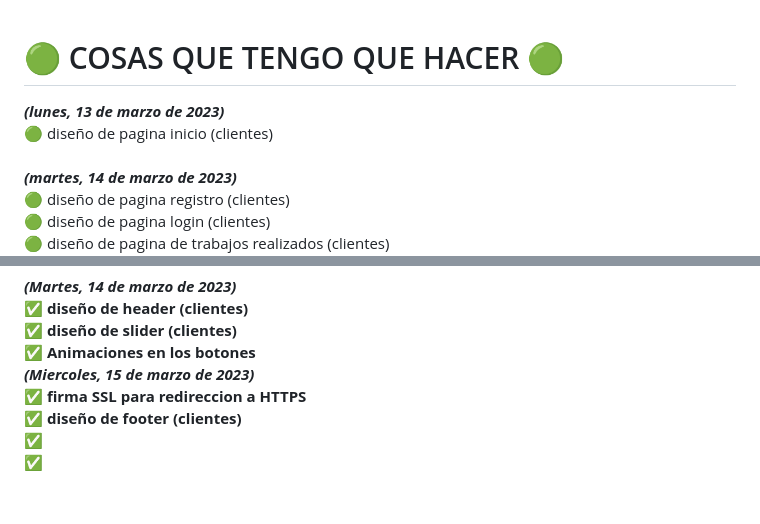
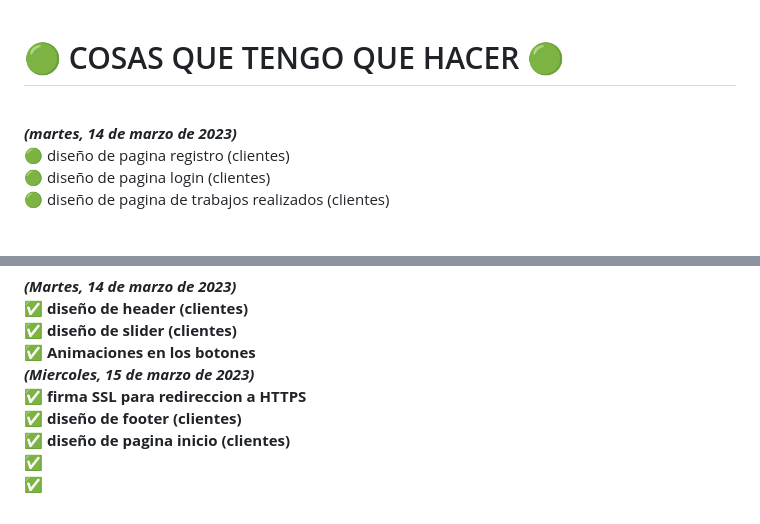
Before and after one commit to snakepatch53/chicho_henandez_odontologia, a Markdown page: TODO.md, 2 parts joined by grey strips. Rendered like a GitHub page; blank space fills up the shorter version.

Commit message:
Changes to be committed: 	modified:   TODO.md

```diff
--- a/TODO.md
+++ b/TODO.md
@@ -1,7 +1,5 @@
 # 🟢 COSAS QUE TENGO QUE HACER 🟢 <br>
 
-<b><i>(lunes, 13 de marzo de 2023)</i></b><br>
-🟢 diseño de pagina inicio (clientes) <br>
 <br>
 <b><i>(martes, 14 de marzo de 2023)</i></b><br>
 🟢 diseño de pagina registro (clientes) <br>
@@ -86,5 +84,6 @@
 <b><i>(Miercoles, 15 de marzo de 2023)</i></b><br>
 ✅ firma SSL para redireccion a HTTPS <br>
 ✅ diseño de footer (clientes) <br>
+✅ diseño de pagina inicio (clientes) <br>
 ✅<br>
 ✅<br>
```
